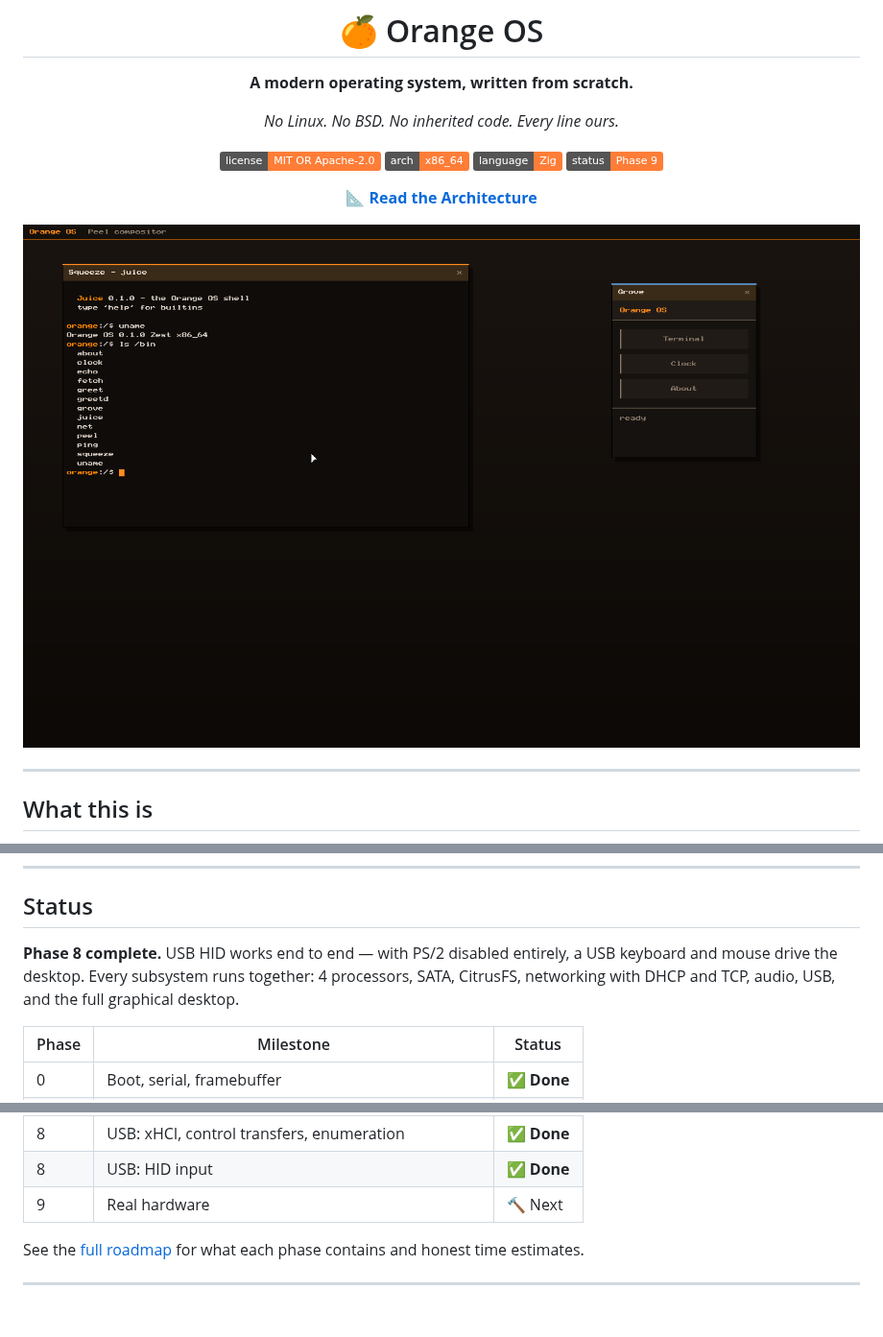
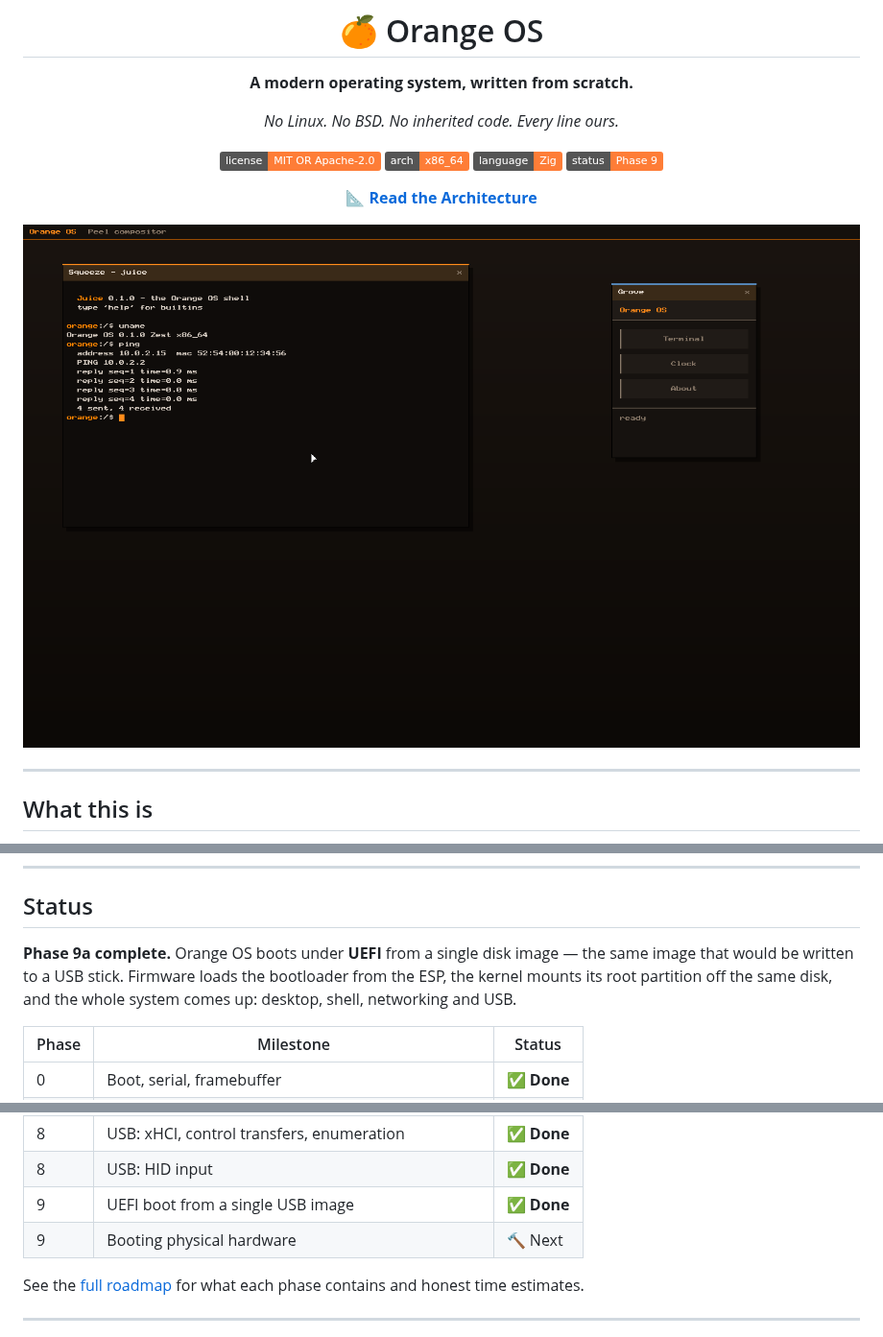
Before and after one commit to Code-Smith-07/OrangeOS, a Markdown page: README.md, 3 parts joined by grey strips. Shown at 96% size. GitHub-like rendering; pictures changed too: docs/screenshots/phase9a.png (added); badges without logos; blank space fills up the shorter version.

```diff
--- a/README.md
+++ b/README.md
@@ -13,7 +13,7 @@
 
 **[📐 Read the Architecture](ARCHITECTURE.md)**
 
-![Orange OS desktop](docs/screenshots/phase8g.png)
+![Orange OS desktop](docs/screenshots/phase9a.png)
 
 </div>
 
@@ -76,10 +76,10 @@ tree, memory layout, syscall ABI, and IPC model — is in
 
 ## Status
 
-**Phase 8 complete.** USB HID works end to end — with PS/2 disabled entirely,
-a USB keyboard and mouse drive the desktop. Every subsystem runs together:
-4 processors, SATA, CitrusFS, networking with DHCP and TCP, audio, USB, and
-the full graphical desktop.
+**Phase 9a complete.** Orange OS boots under **UEFI** from a single disk image
+— the same image that would be written to a USB stick. Firmware loads the
+bootloader from the ESP, the kernel mounts its root partition off the same
+disk, and the whole system comes up: desktop, shell, networking and USB.
 
 | Phase | Milestone | Status |
 |-------|-----------|--------|
@@ -99,7 +99,8 @@ the full graphical desktop.
 | 8 | Audio: Intel HD Audio | ✅ **Done** |
 | 8 | USB: xHCI, control transfers, enumeration | ✅ **Done** |
 | 8 | USB: HID input | ✅ **Done** |
-| 9 | Real hardware | 🔨 Next |
+| 9 | UEFI boot from a single USB image | ✅ **Done** |
+| 9 | Booting physical hardware | 🔨 Next |
 
 See the [full roadmap](ARCHITECTURE.md#16-development-roadmap) for what each
 phase contains and honest time estimates.
```
Also changed, not shown: 5 other files.
